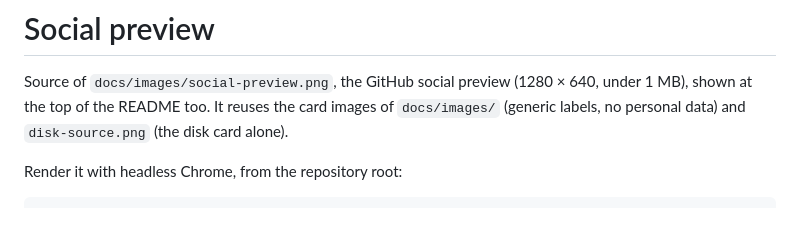
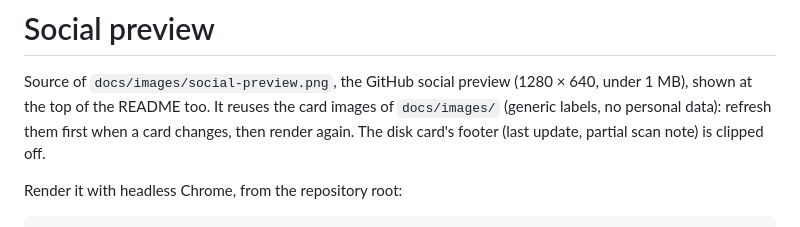
Before and after one commit to francoisgn/soho-monitor, a Markdown page: docs/social-preview/README.md, the part around the change. Drawn GitHub-style.

```diff
--- a/docs/social-preview/README.md
+++ b/docs/social-preview/README.md
@@ -1,8 +1,8 @@
 # Social preview
 
 Source of `docs/images/social-preview.png`, the GitHub social preview (1280 × 640, under 1 MB), shown at the top of
-the README too. It reuses the card images of `docs/images/` (generic labels, no personal data) and
-`disk-source.png` (the disk card alone).
+the README too. It reuses the card images of `docs/images/` (generic labels, no personal data): refresh them first
+when a card changes, then render again. The disk card's footer (last update, partial scan note) is clipped off.
 
 Render it with headless Chrome, from the repository root:
 
```
Also changed, not shown: README.md (+3 -3 lines), docs/images/social-preview.png, docs/social-preview/disk-source.png (deleted), 3 other files.
